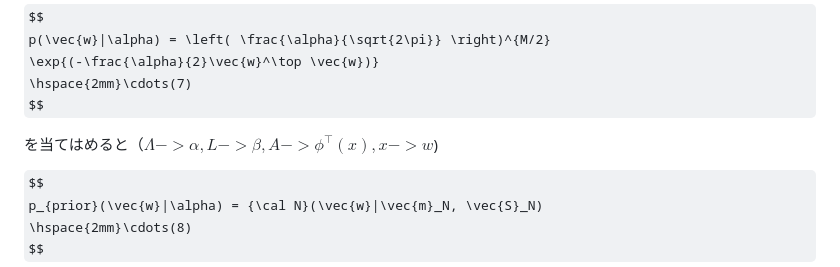
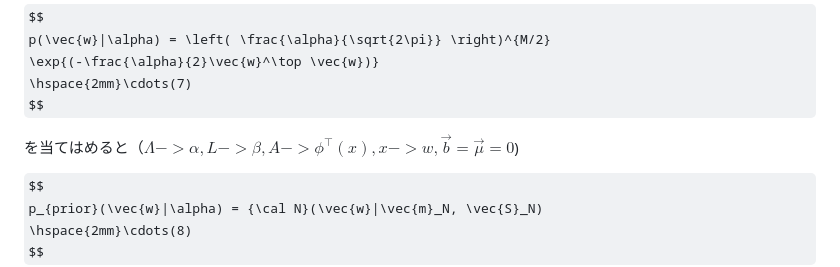
Before and after one commit to hagaakihiro/MedicalDataScienceI, a Markdown page: 1_13-14/README.md, the part around the change. GitHub-like rendering; some formulas as TeX source.

```diff
--- a/1_13-14/README.md
+++ b/1_13-14/README.md
@@ -94,7 +94,7 @@ p(\vec{w}|\alpha) = \left( \frac{\alpha}{\sqrt{2\pi}} \right)^{M/2}
 \hspace{2mm}\cdots(7)
 $$
 
-を当てはめると（$\Lambda -> \alpha, L -> \beta, A -> \phi^\top(x), x -> w$)
+を当てはめると（$\Lambda -> \alpha, L -> \beta, A -> \phi^\top(x), x -> w, \vec{b}=\vec{\mu} = 0$)
 
 $$
 p_{prior}(\vec{w}|\alpha) = {\cal N}(\vec{w}|\vec{m}_N, \vec{S}_N)
```
